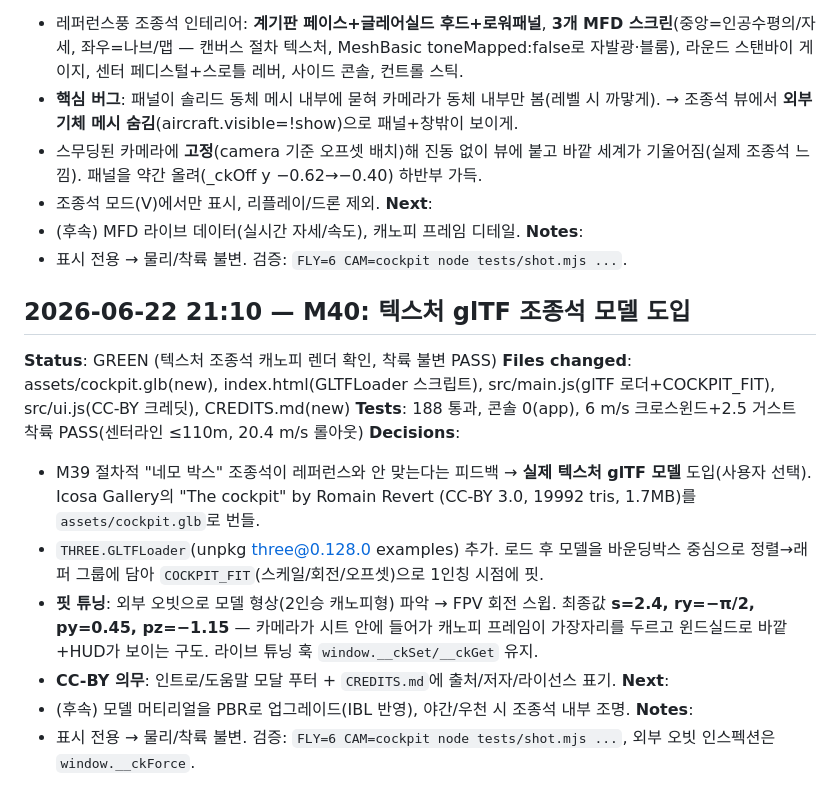
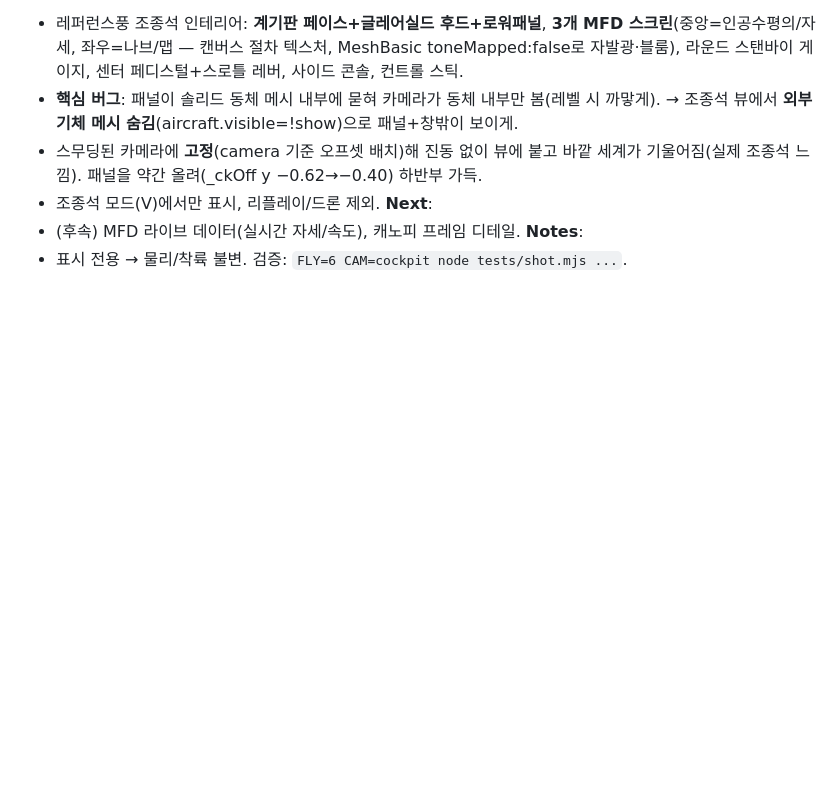
Before and after one commit to Kim-Hakseong/flight-sim2, a Markdown page: Log.md, the part around one of its changes. GitHub-like rendering; blank space fills up the shorter version.

```diff
--- a/Log.md
+++ b/Log.md
@@ -943,18 +978,3 @@
 - (후속) MFD 라이브 데이터(실시간 자세/속도), 캐노피 프레임 디테일.
 **Notes**:
 - 표시 전용 → 물리/착륙 불변. 검증: `FLY=6 CAM=cockpit node tests/shot.mjs ...`.
-
-## 2026-06-22 21:10 — M40: 텍스처 glTF 조종석 모델 도입
-
-**Status**: GREEN (텍스처 조종석 캐노피 렌더 확인, 착륙 불변 PASS)
-**Files changed**: assets/cockpit.glb(new), index.html(GLTFLoader 스크립트), src/main.js(glTF 로더+COCKPIT_FIT), src/ui.js(CC-BY 크레딧), CREDITS.md(new)
-**Tests**: 188 통과, 콘솔 0(app), 6 m/s 크로스윈드+2.5 거스트 착륙 PASS(센터라인 ≤110m, 20.4 m/s 롤아웃)
-**Decisions**:
-- M39 절차적 "네모 박스" 조종석이 레퍼런스와 안 맞는다는 피드백 → **실제 텍스처 glTF 모델** 도입(사용자 선택). Icosa Gallery의 "The cockpit" by Romain Revert (CC-BY 3.0, 19992 tris, 1.7MB)를 `assets/cockpit.glb`로 번들.
-- `THREE.GLTFLoader`(unpkg three@0.128.0 examples) 추가. 로드 후 모델을 바운딩박스 중심으로 정렬→래퍼 그룹에 담아 `COCKPIT_FIT`(스케일/회전/오프셋)으로 1인칭 시점에 핏.
-- **핏 튜닝**: 외부 오빗으로 모델 형상(2인승 캐노피형) 파악 → FPV 회전 스윕. 최종값 **s=2.4, ry=−π/2, py=0.45, pz=−1.15** — 카메라가 시트 안에 들어가 캐노피 프레임이 가장자리를 두르고 윈드실드로 바깥+HUD가 보이는 구도. 라이브 튜닝 훅 `window.__ckSet/__ckGet` 유지.
-- **CC-BY 의무**: 인트로/도움말 모달 푸터 + `CREDITS.md`에 출처/저자/라이선스 표기.
-**Next**:
-- (후속) 모델 머티리얼을 PBR로 업그레이드(IBL 반영), 야간/우천 시 조종석 내부 조명.
-**Notes**:
-- 표시 전용 → 물리/착륙 불변. 검증: `FLY=6 CAM=cockpit node tests/shot.mjs ...`, 외부 오빗 인스펙션은 `window.__ckForce`.
```
Also changed, not shown: other parts of Log.md (+35 -0 lines).
